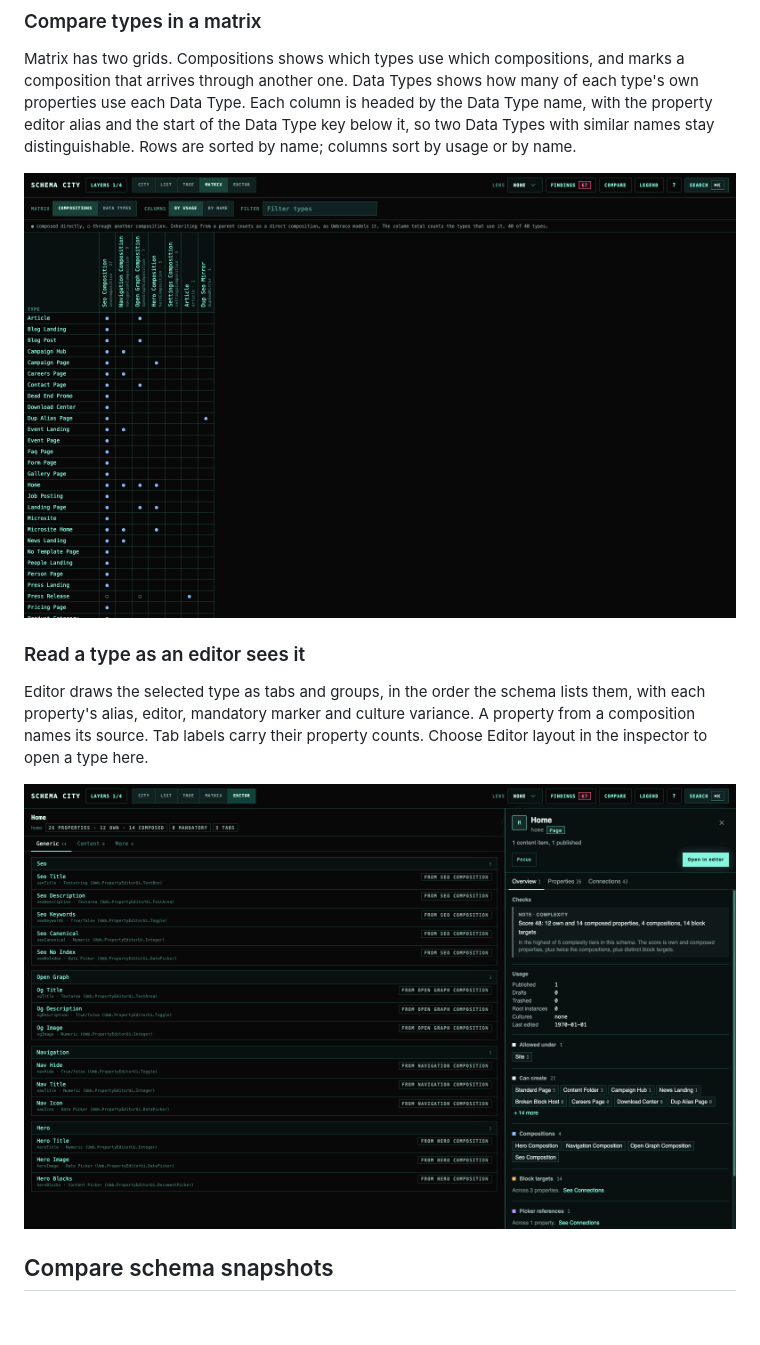
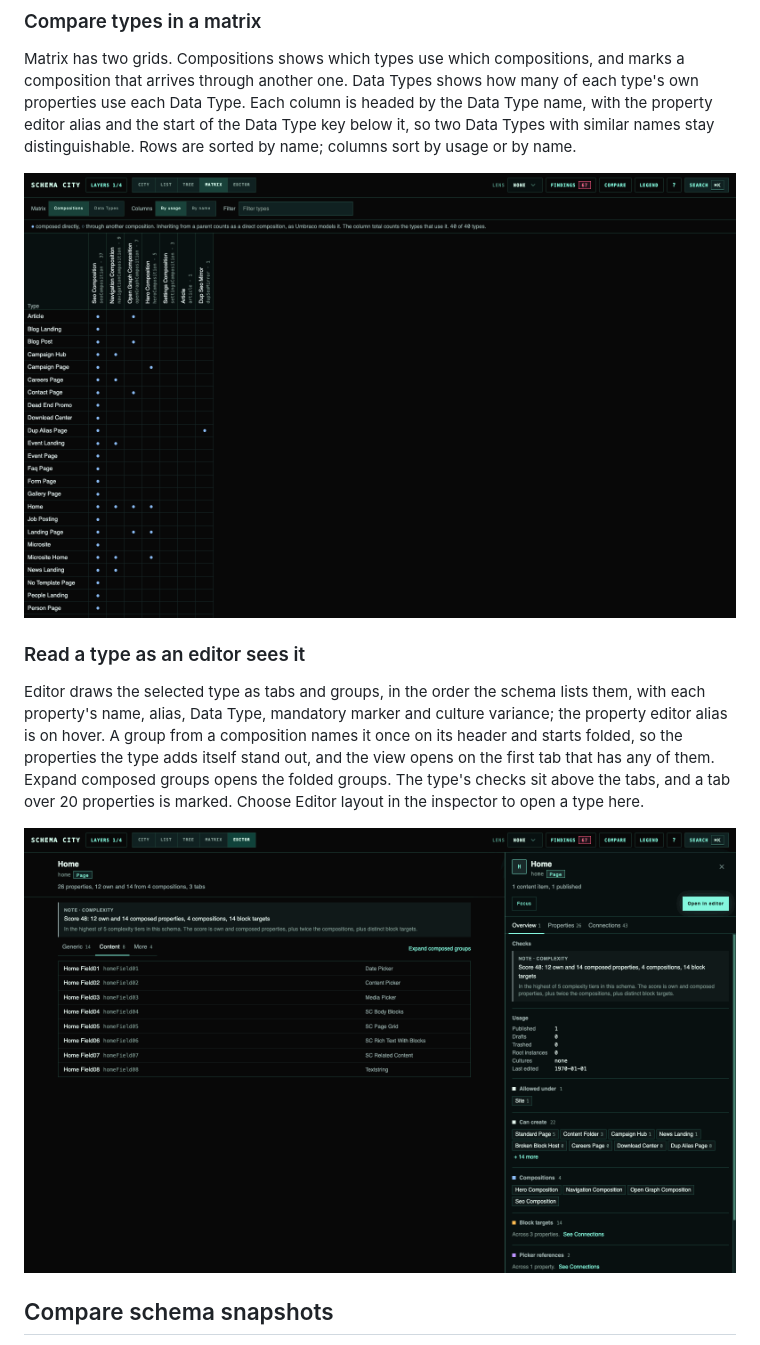
Before and after one commit to thebuilder/umbraco-schema-city, a Markdown page: README.md, the part around one of its changes. Drawn GitHub-style; pictures changed too: docs/screenshots/editor.png, docs/screenshots/matrix.png; blank space fills up the shorter version.

Commit message:
docs: describe the restyled views and refresh their screenshots

```diff
--- a/README.md
+++ b/README.md
@@ -171,7 +174,9 @@ stay distinguishable. Rows are sorted by name; columns sort by usage or by name.
 ### Read a type as an editor sees it
 
 Editor draws the selected type as tabs and groups, in the order the schema lists them, with each
-property's alias, editor, mandatory marker and culture variance. A property from a composition
-names its source. Tab labels carry their property counts. Choose Editor layout in the inspector
-to open a type here.
+property's name, alias, Data Type, mandatory marker and culture variance; the property editor alias
+is on hover. A group from a composition names it once on its header and starts folded, so the
+properties the type adds itself stand out, and the view opens on the first tab that has any of
+them. Expand composed groups opens the folded groups. The type's checks sit above the tabs, and a
+tab over 20 properties is marked. Choose Editor layout in the inspector to open a type here.
 
```
Also changed, not shown: other parts of README.md (+7 -4 lines), docs/screenshots/findings.png, docs/screenshots/list.png, docs/screenshots/tree.png.
